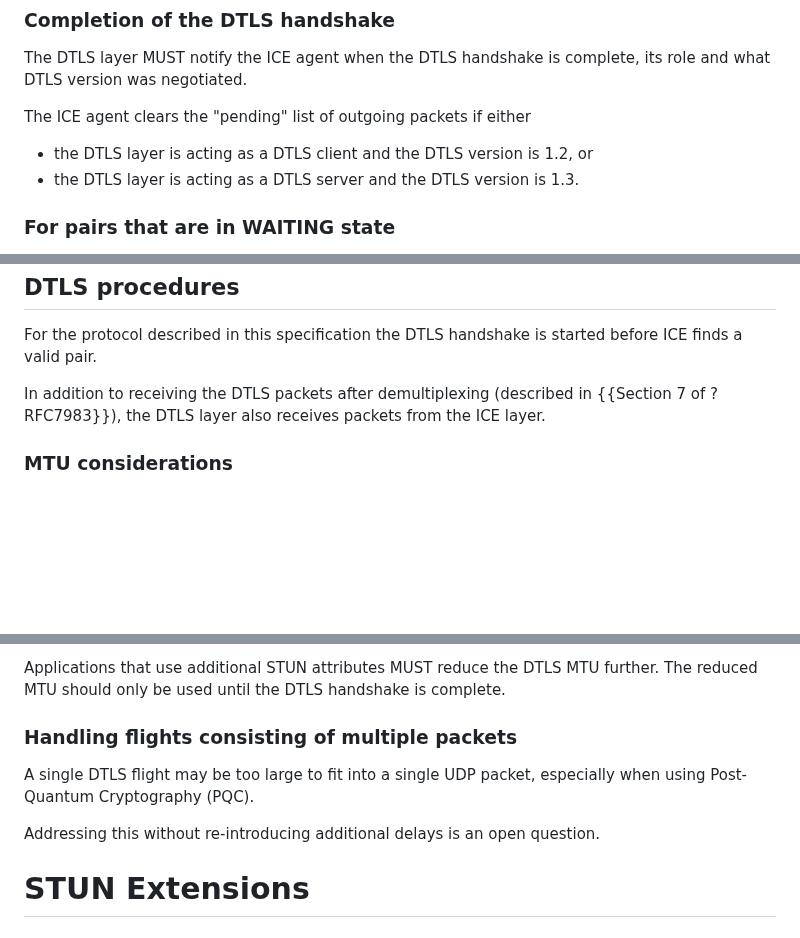
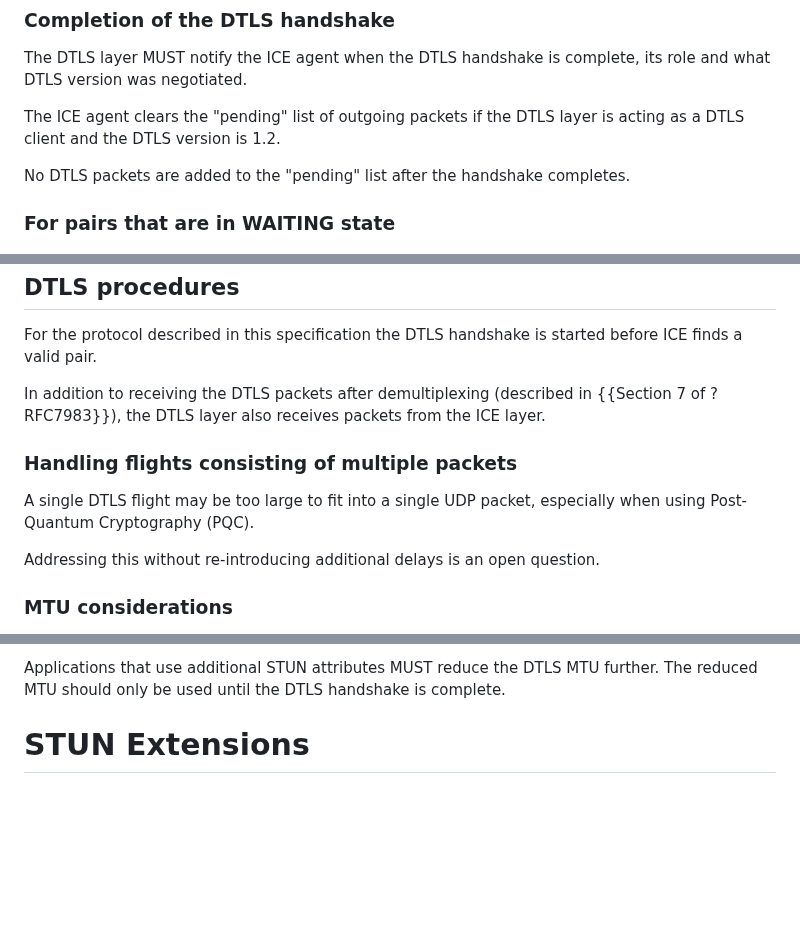
Before and after one commit to fippo/warp-snap-sped, a Markdown page: draft-hancke-webrtc-sped.md, 3 parts joined by grey strips. GitHub-like rendering; blank space fills up the shorter version.

Commit message:
dont clear for 1.3...

```diff
--- a/draft-hancke-webrtc-sped.md
+++ b/draft-hancke-webrtc-sped.md
@@ -187,10 +187,10 @@ The "pending" list is cleared when the DTLS layer signals that
 ### Completion of the DTLS handshake
 The DTLS layer MUST notify the ICE agent when the DTLS handshake is complete, its role and what DTLS version was negotiated.
 
-The ICE agent clears the "pending" list of outgoing packets if either
+The ICE agent clears the "pending" list of outgoing packets if the DTLS layer
+is acting as a DTLS client and the DTLS version is 1.2.
 
-* the DTLS layer is acting as a DTLS client and the DTLS version is 1.2, or
-* the DTLS layer is acting as a DTLS server and the DTLS version is 1.3.
+No DTLS packets are added to the "pending" list after the handshake completes.
 
 ### For pairs that are in WAITING state
 When an ICE candidate pair has not received a response, DTLS can not be sent without being embedded as the candidate pair does not have consent
@@ -234,6 +234,11 @@ For the protocol described in this specification the DTLS handshake is started b
 In addition to receiving the DTLS packets after demultiplexing (described in {{Section 7 of ?RFC7983}}),
 the DTLS layer also receives packets from the ICE layer.
 
+### Handling flights consisting of multiple packets
+A single DTLS flight may be too large to fit into a single UDP packet, especially when using Post-Quantum Cryptography (PQC).
+
+Addressing this without re-introducing additional delays is an open question.
+
 ### MTU considerations
 Embedding DTLS in STUN requires considerations for reducing the MTU used by the DTLS layer for the fragmentation of the handshake.
 The goal is to fit the DTLS handshake packets into STUN packets with a predefined maximum size.
@@ -255,11 +260,6 @@ The following attributes must be taken into account:
 
 Applications that use additional STUN attributes MUST reduce the DTLS MTU further.
 The reduced MTU should only be used until the DTLS handshake is complete.
-
-### Handling flights consisting of multiple packets
-A single DTLS flight may be too large to fit into a single UDP packet, especially when using Post-Quantum Cryptography (PQC).
-
-Addressing this without re-introducing additional delays is an open question.
 
 # STUN Extensions
 
```
